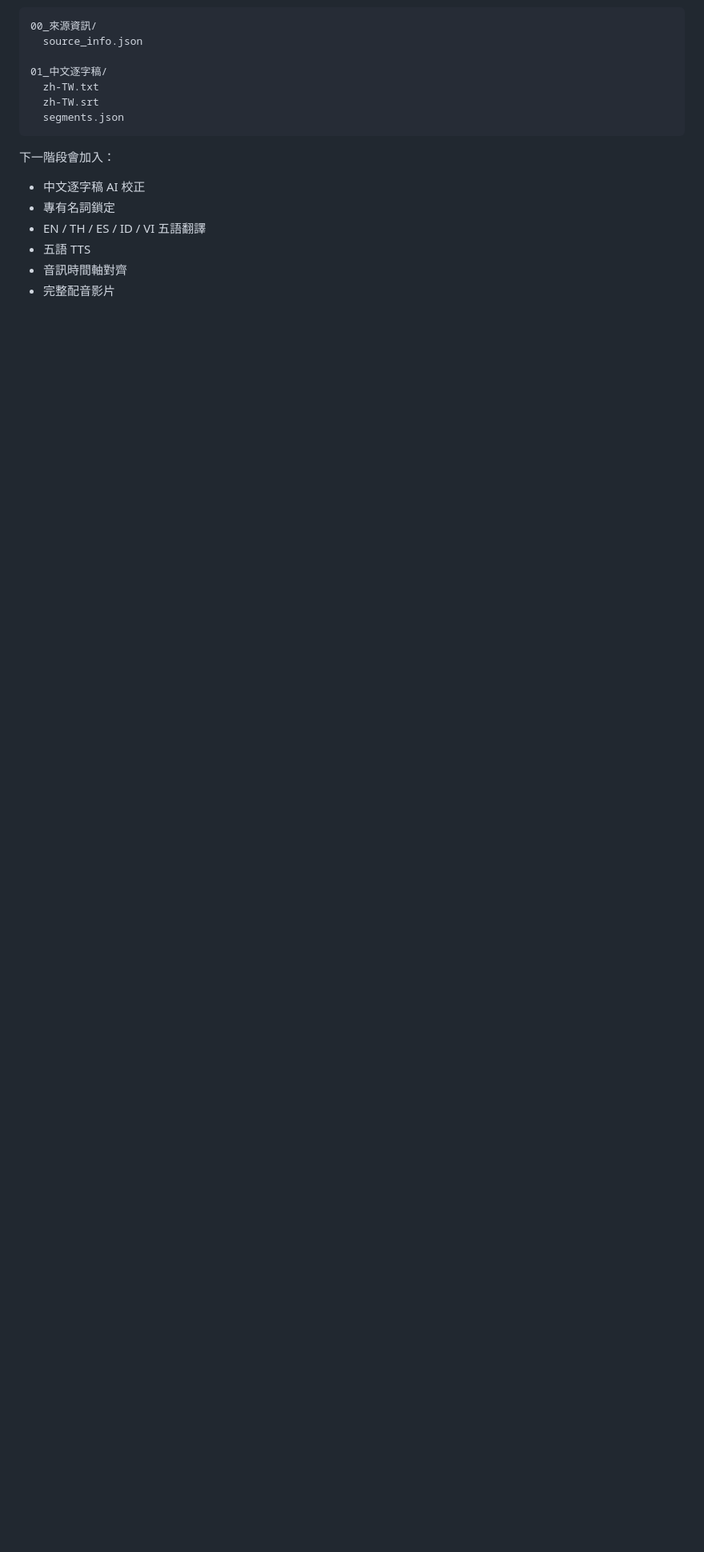
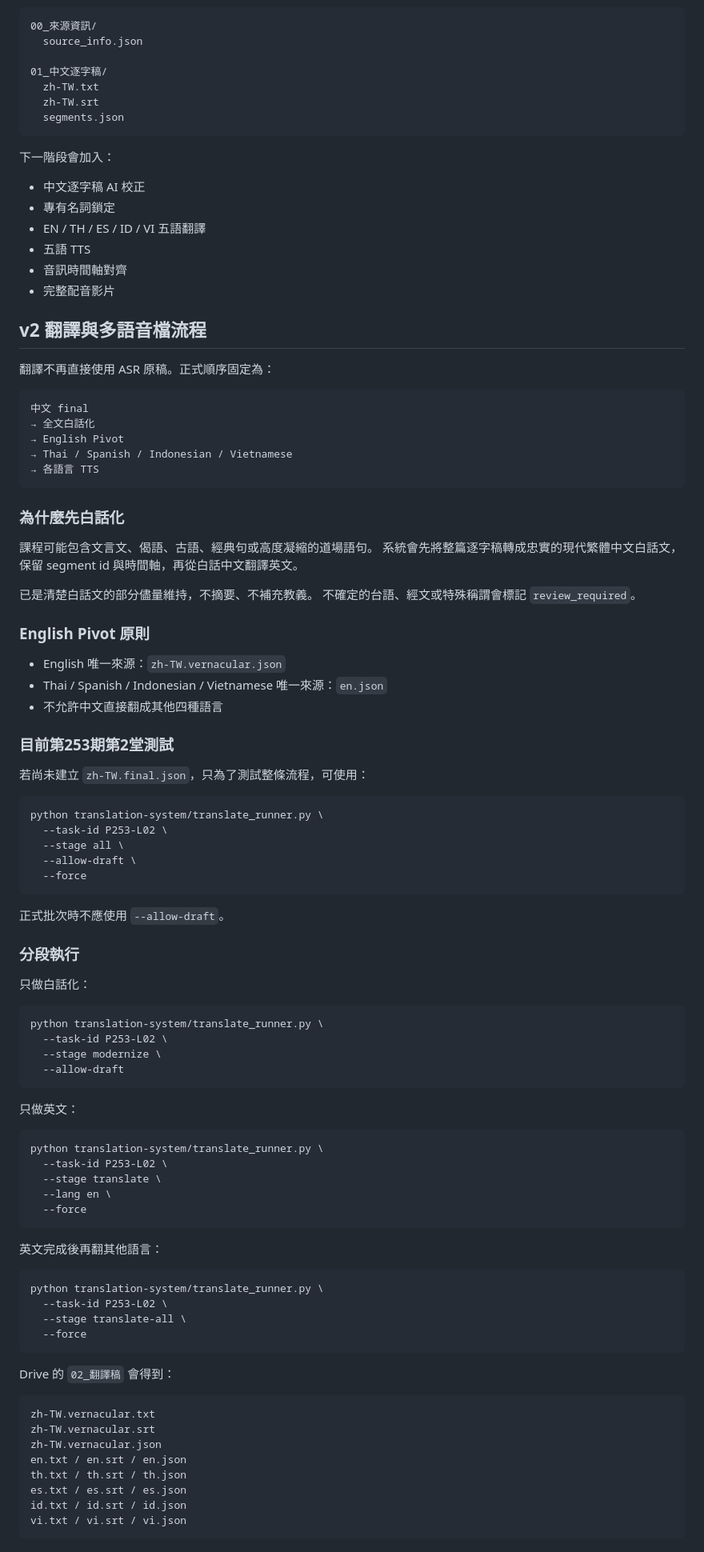
Before and after one commit to staney41011/SoulKey, a Markdown page: translation-system/README.md, the part around one of its changes. Shown at 80% size. GitHub-like rendering; blank space fills up the shorter version.

Commit message:
Document vernacular English-pivot translation and multilingual TTS usage

````diff
--- a/translation-system/README.md
+++ b/translation-system/README.md
@@ -161,3 +161,88 @@ python translation-system/runner.py --stage metadata --period 253 --max-tasks 4
 - 五語 TTS
 - 音訊時間軸對齊
 - 完整配音影片
+
+
+## v2 翻譯與多語音檔流程
+
+翻譯不再直接使用 ASR 原稿。正式順序固定為：
+
+```text
+中文 final
+→ 全文白話化
+→ English Pivot
+→ Thai / Spanish / Indonesian / Vietnamese
+→ 各語言 TTS
+```
+
+### 為什麼先白話化
+
+課程可能包含文言文、偈語、古語、經典句或高度凝縮的道場語句。
+系統會先將整篇逐字稿轉成忠實的現代繁體中文白話文，保留 segment id 與時間軸，再從白話中文翻譯英文。
+
+已是清楚白話文的部分儘量維持，不摘要、不補充教義。
+不確定的台語、經文或特殊稱謂會標記 `review_required`。
+
+### English Pivot 原則
+
+- English 唯一來源：`zh-TW.vernacular.json`
+- Thai / Spanish / Indonesian / Vietnamese 唯一來源：`en.json`
+- 不允許中文直接翻成其他四種語言
+
+### 目前第253期第2堂測試
+
+若尚未建立 `zh-TW.final.json`，只為了測試整條流程，可使用：
+
+```bash
+python translation-system/translate_runner.py \
+  --task-id P253-L02 \
+  --stage all \
+  --allow-draft \
+  --force
+```
+
+正式批次時不應使用 `--allow-draft`。
+
+### 分段執行
+
+只做白話化：
+
+```bash
+python translation-system/translate_runner.py \
+  --task-id P253-L02 \
+  --stage modernize \
+  --allow-draft
+```
+
+只做英文：
+
+```bash
+python translation-system/translate_runner.py \
+  --task-id P253-L02 \
+  --stage translate \
+  --lang en \
+  --force
+```
+
+英文完成後再翻其他語言：
+
+```bash
+python translation-system/translate_runner.py \
+  --task-id P253-L02 \
+  --stage translate-all \
+  --force
+```
+
+Drive 的 `02_翻譯稿` 會得到：
+
+```text
+zh-TW.vernacular.txt
+zh-TW.vernacular.srt
+zh-TW.vernacular.json
+en.txt / en.srt / en.json
+th.txt / th.srt / th.json
+es.txt / es.srt / es.json
+id.txt / id.srt / id.json
+vi.txt / vi.srt / vi.json
+```
+
````
Also changed, not shown: other parts of translation-system/README.md (+42 -0 lines).
